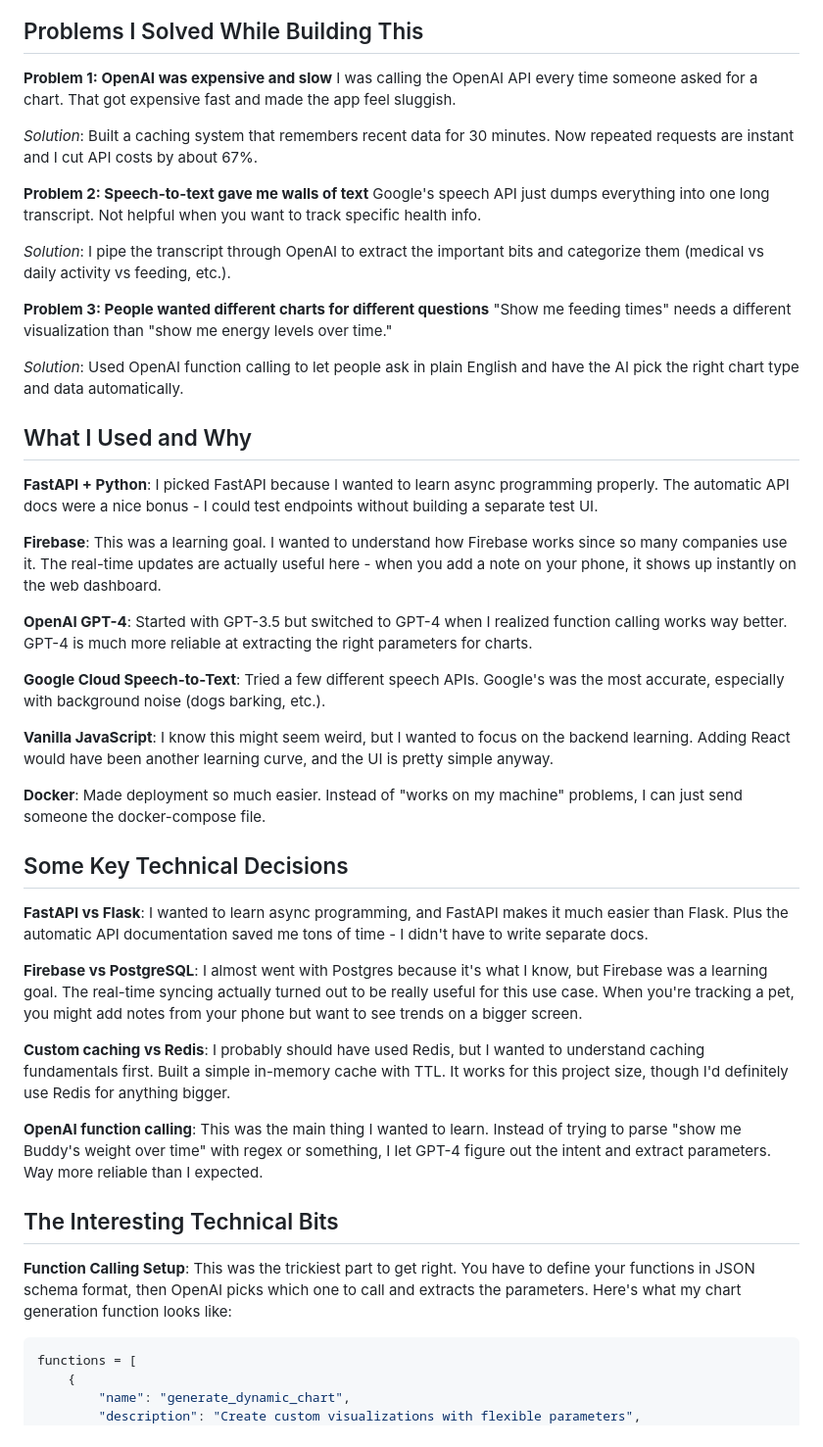
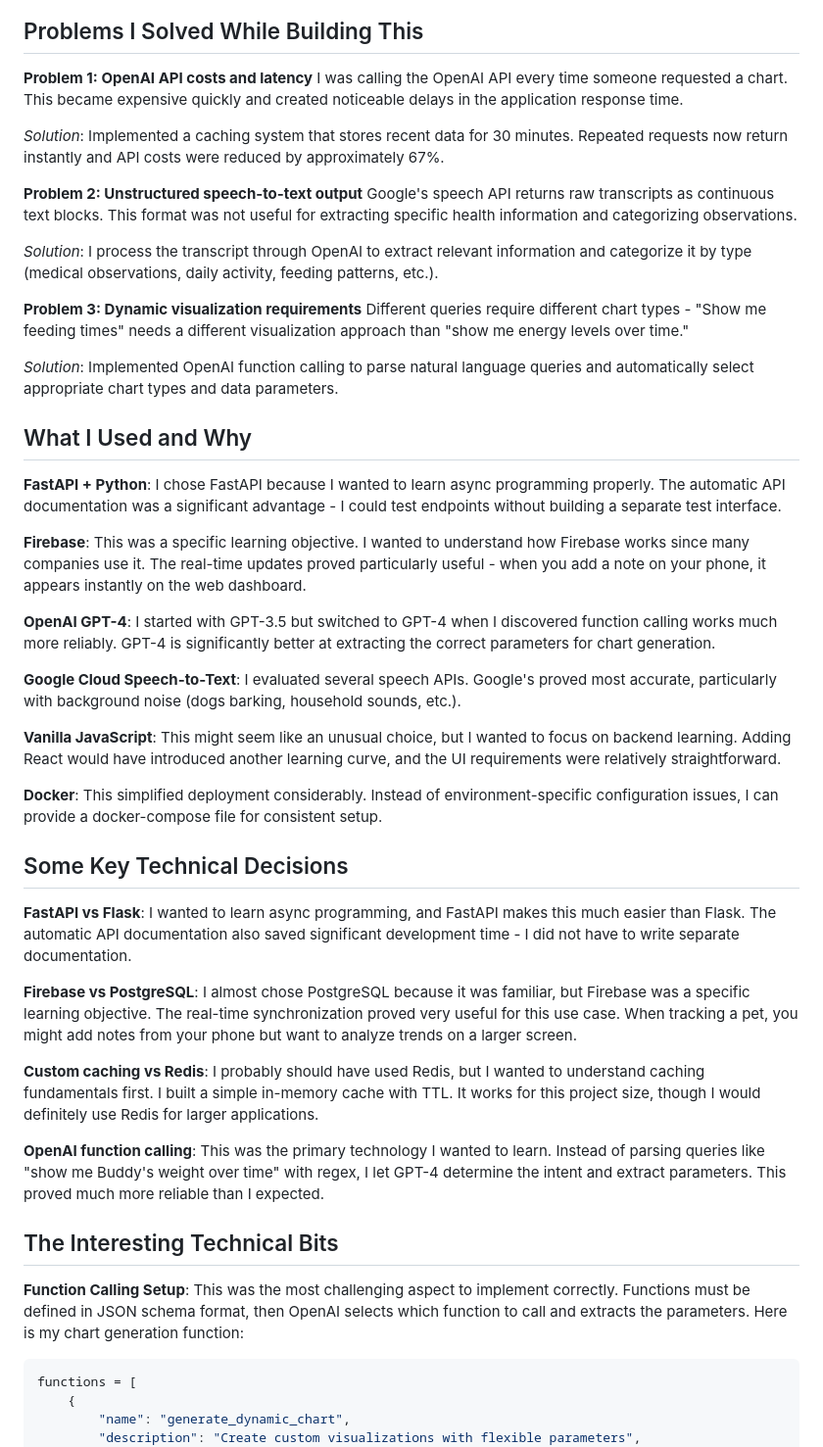
Before and after one commit to dhyeynala/pet-voice-notes, a Markdown page: README.md, the part around one of its changes. Shown at 98% size. Rendered like a GitHub page.

````diff
--- a/README.md
+++ b/README.md
@@ -37,48 +37,48 @@ I focused on voice input because typing on your phone while your dog is doing so
 
 ## Problems I Solved While Building This
 
-**Problem 1: OpenAI was expensive and slow**
-I was calling the OpenAI API every time someone asked for a chart. That got expensive fast and made the app feel sluggish.
+**Problem 1: OpenAI API costs and latency**
+I was calling the OpenAI API every time someone requested a chart. This became expensive quickly and created noticeable delays in the application response time.
 
-*Solution*: Built a caching system that remembers recent data for 30 minutes. Now repeated requests are instant and I cut API costs by about 67%.
+*Solution*: Implemented a caching system that stores recent data for 30 minutes. Repeated requests now return instantly and API costs were reduced by approximately 67%.
 
-**Problem 2: Speech-to-text gave me walls of text**
-Google's speech API just dumps everything into one long transcript. Not helpful when you want to track specific health info.
+**Problem 2: Unstructured speech-to-text output**
+Google's speech API returns raw transcripts as continuous text blocks. This format was not useful for extracting specific health information and categorizing observations.
 
-*Solution*: I pipe the transcript through OpenAI to extract the important bits and categorize them (medical vs daily activity vs feeding, etc.).
+*Solution*: I process the transcript through OpenAI to extract relevant information and categorize it by type (medical observations, daily activity, feeding patterns, etc.).
 
-**Problem 3: People wanted different charts for different questions**
-"Show me feeding times" needs a different visualization than "show me energy levels over time."
+**Problem 3: Dynamic visualization requirements**
+Different queries require different chart types - "Show me feeding times" needs a different visualization approach than "show me energy levels over time."
 
-*Solution*: Used OpenAI function calling to let people ask in plain English and have the AI pick the right chart type and data automatically.
+*Solution*: Implemented OpenAI function calling to parse natural language queries and automatically select appropriate chart types and data parameters.
 
 ## What I Used and Why
 
-**FastAPI + Python**: I picked FastAPI because I wanted to learn async programming properly. The automatic API docs were a nice bonus - I could test endpoints without building a separate test UI.
+**FastAPI + Python**: I chose FastAPI because I wanted to learn async programming properly. The automatic API documentation was a significant advantage - I could test endpoints without building a separate test interface.
 
-**Firebase**: This was a learning goal. I wanted to understand how Firebase works since so many companies use it. The real-time updates are actually useful here - when you add a note on your phone, it shows up instantly on the web dashboard.
+**Firebase**: This was a specific learning objective. I wanted to understand how Firebase works since many companies use it. The real-time updates proved particularly useful - when you add a note on your phone, it appears instantly on the web dashboard.
 
-**OpenAI GPT-4**: Started with GPT-3.5 but switched to GPT-4 when I realized function calling works way better. GPT-4 is much more reliable at extracting the right parameters for charts.
+**OpenAI GPT-4**: I started with GPT-3.5 but switched to GPT-4 when I discovered function calling works much more reliably. GPT-4 is significantly better at extracting the correct parameters for chart generation.
 
-**Google Cloud Speech-to-Text**: Tried a few different speech APIs. Google's was the most accurate, especially with background noise (dogs barking, etc.).
+**Google Cloud Speech-to-Text**: I evaluated several speech APIs. Google's proved most accurate, particularly with background noise (dogs barking, household sounds, etc.).
 
-**Vanilla JavaScript**: I know this might seem weird, but I wanted to focus on the backend learning. Adding React would have been another learning curve, and the UI is pretty simple anyway.
+**Vanilla JavaScript**: This might seem like an unusual choice, but I wanted to focus on backend learning. Adding React would have introduced another learning curve, and the UI requirements were relatively straightforward.
 
-**Docker**: Made deployment so much easier. Instead of "works on my machine" problems, I can just send someone the docker-compose file.
+**Docker**: This simplified deployment considerably. Instead of environment-specific configuration issues, I can provide a docker-compose file for consistent setup.
 
 ## Some Key Technical Decisions
 
-**FastAPI vs Flask**: I wanted to learn async programming, and FastAPI makes it much easier than Flask. Plus the automatic API documentation saved me tons of time - I didn't have to write separate docs.
+**FastAPI vs Flask**: I wanted to learn async programming, and FastAPI makes this much easier than Flask. The automatic API documentation also saved significant development time - I did not have to write separate documentation.
 
-**Firebase vs PostgreSQL**: I almost went with Postgres because it's what I know, but Firebase was a learning goal. The real-time syncing actually turned out to be really useful for this use case. When you're tracking a pet, you might add notes from your phone but want to see trends on a bigger screen.
+**Firebase vs PostgreSQL**: I almost chose PostgreSQL because it was familiar, but Firebase was a specific learning objective. The real-time synchronization proved very useful for this use case. When tracking a pet, you might add notes from your phone but want to analyze trends on a larger screen.
 
-**Custom caching vs Redis**: I probably should have used Redis, but I wanted to understand caching fundamentals first. Built a simple in-memory cache with TTL. It works for this project size, though I'd definitely use Redis for anything bigger.
+**Custom caching vs Redis**: I probably should have used Redis, but I wanted to understand caching fundamentals first. I built a simple in-memory cache with TTL. It works for this project size, though I would definitely use Redis for larger applications.
 
-**OpenAI function calling**: This was the main thing I wanted to learn. Instead of trying to parse "show me Buddy's weight over time" with regex or something, I let GPT-4 figure out the intent and extract parameters. Way more reliable than I expected.
+**OpenAI function calling**: This was the primary technology I wanted to learn. Instead of parsing queries like "show me Buddy's weight over time" with regex, I let GPT-4 determine the intent and extract parameters. This proved much more reliable than I expected.
 
 ## The Interesting Technical Bits
 
-**Function Calling Setup**: This was the trickiest part to get right. You have to define your functions in JSON schema format, then OpenAI picks which one to call and extracts the parameters. Here's what my chart generation function looks like:
+**Function Calling Setup**: This was the most challenging aspect to implement correctly. Functions must be defined in JSON schema format, then OpenAI selects which function to call and extracts the parameters. Here is my chart generation function:
 
 ```python
 functions = [
````
Also changed, not shown: other parts of README.md (+24 -24 lines).
